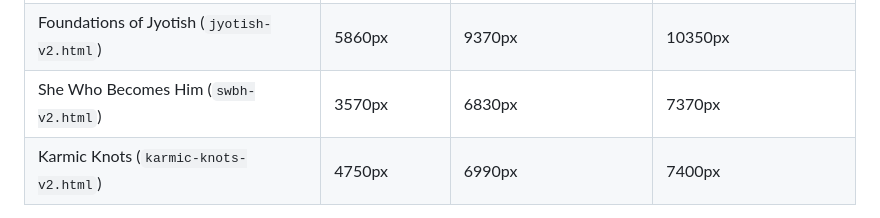
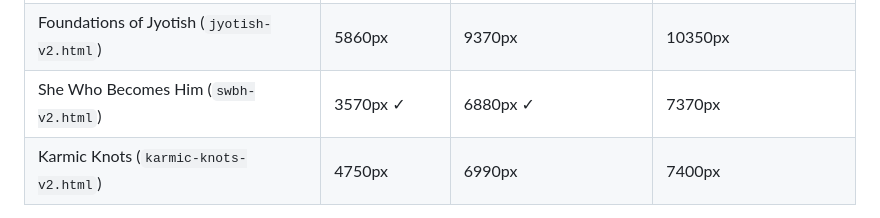
Before and after one commit to ShivohamPath/website, a Markdown page: wix-studio/CLAUDE_IN_CHROME_TASKS.md, the part around the change. Rendered like a GitHub page.

Commit message:
Record She Who Becomes Him heights used on the live site
Co-Authored-By: Claude Opus 5.5 <noreply@anthropic.com>
Claude-Session: https://claude.ai/code/session_01FhDMrqfV4UZiJ7Ugkq26FZ

```diff
--- a/wix-studio/CLAUDE_IN_CHROME_TASKS.md
+++ b/wix-studio/CLAUDE_IN_CHROME_TASKS.md
@@ -52,7 +52,7 @@ widths, so these heights fit with no gaps and nothing cut off:
 | About (`about-v2.html`) | 14810px | 25570px | 28340px |
 | Courses (`courses-v2.html`) | 6050px ✓ | 7680px ✓ | 8250px |
 | Foundations of Jyotish (`jyotish-v2.html`) | 5860px | 9370px | 10350px |
-| She Who Becomes Him (`swbh-v2.html`) | 3570px | 6830px | 7370px |
+| She Who Becomes Him (`swbh-v2.html`) | 3570px ✓ | 6880px ✓ | 7370px |
 | Karmic Knots (`karmic-knots-v2.html`) | 4750px | 6990px | 7400px |
 
 ✓ = checked and used on the live site. The other pages' heights are
```
